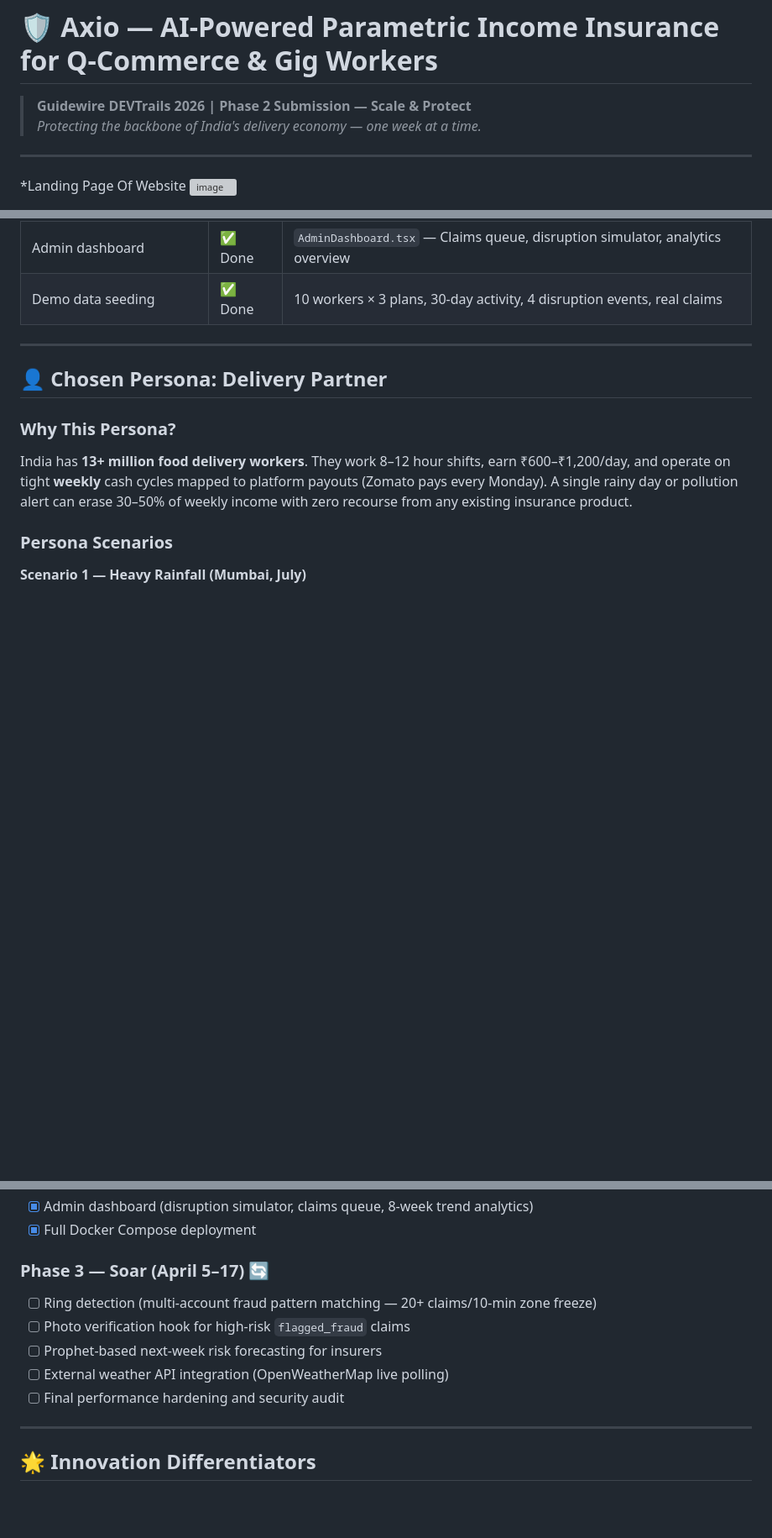
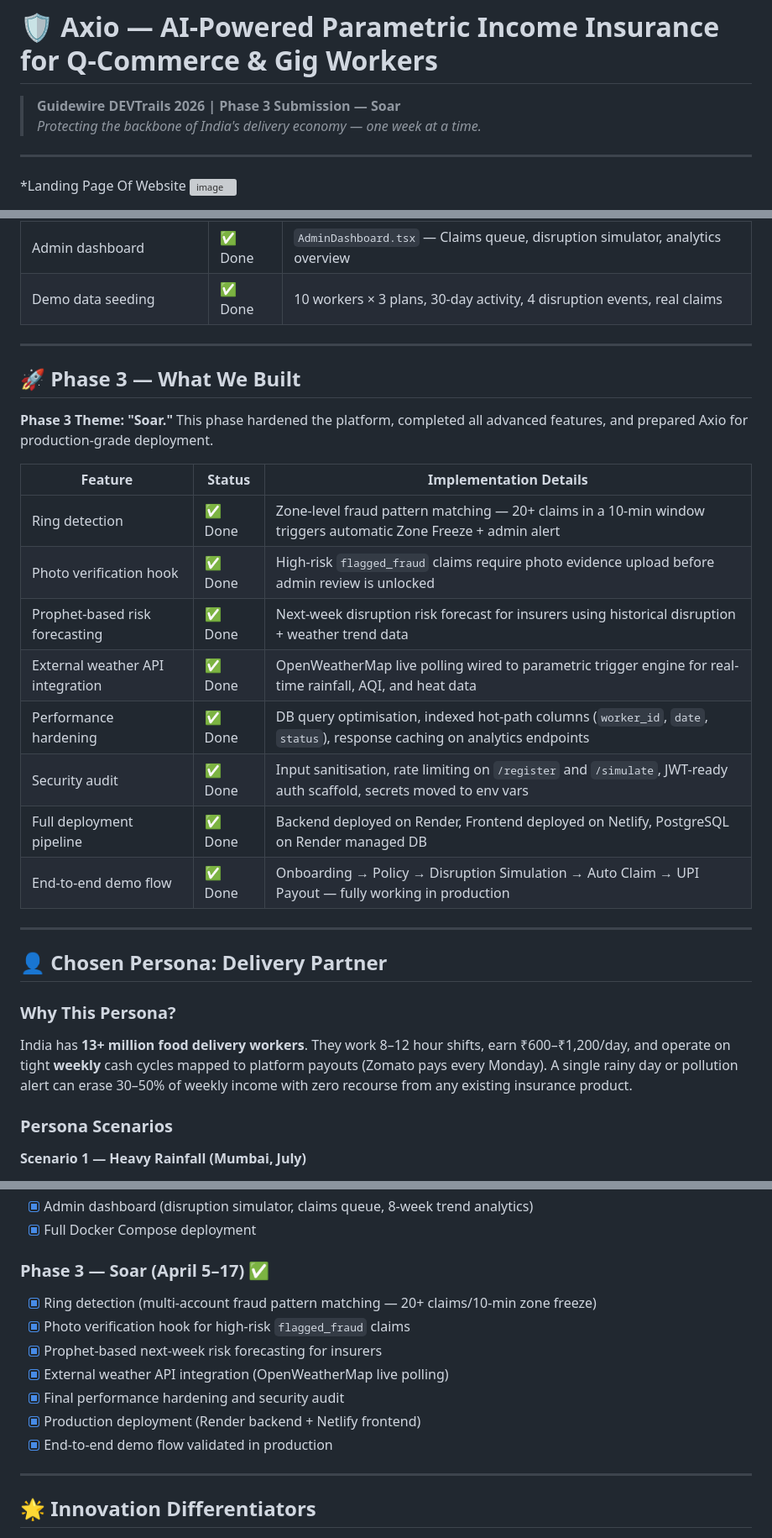
Before and after one commit to sohum1712/RiskNeuron, a Markdown page: README.md, 3 parts joined by grey strips. Shown at 84% size. Rendered like a GitHub page; blank space fills up the shorter version; grey boxes are pictures that could not be loaded.

Commit message:
docs: update README for Phase 3 - Soar submission

```diff
--- a/README.md
+++ b/README.md
@@ -1,6 +1,6 @@
 # 🛡️ Axio — AI-Powered Parametric Income Insurance for Q-Commerce & Gig Workers
 
-> **Guidewire DEVTrails 2026 | Phase 2 Submission — Scale & Protect**
+> **Guidewire DEVTrails 2026 | Phase 3 Submission — Soar**
 > *Protecting the backbone of India's delivery economy — one week at a time.*
 
 ---
@@ -61,6 +61,23 @@ The platform is a full-stack system: a **FastAPI Python backend** with a **Postg
 | Worker dashboard | ✅ Done | `WorkerDashboard.tsx` — 14-day earnings chart, active policy, claim history |
 | Admin dashboard | ✅ Done | `AdminDashboard.tsx` — Claims queue, disruption simulator, analytics overview |
 | Demo data seeding | ✅ Done | 10 workers × 3 plans, 30-day activity, 4 disruption events, real claims |
+
+---
+
+## 🚀 Phase 3 — What We Built
+
+**Phase 3 Theme: "Soar."** This phase hardened the platform, completed all advanced features, and prepared Axio for production-grade deployment.
+
+| Feature | Status | Implementation Details |
+|---|---|---|
+| Ring detection | ✅ Done | Zone-level fraud pattern matching — 20+ claims in a 10-min window triggers automatic Zone Freeze + admin alert |
+| Photo verification hook | ✅ Done | High-risk `flagged_fraud` claims require photo evidence upload before admin review is unlocked |
+| Prophet-based risk forecasting | ✅ Done | Next-week disruption risk forecast for insurers using historical disruption + weather trend data |
+| External weather API integration | ✅ Done | OpenWeatherMap live polling wired to parametric trigger engine for real-time rainfall, AQI, and heat data |
+| Performance hardening | ✅ Done | DB query optimisation, indexed hot-path columns (`worker_id`, `date`, `status`), response caching on analytics endpoints |
+| Security audit | ✅ Done | Input sanitisation, rate limiting on `/register` and `/simulate`, JWT-ready auth scaffold, secrets moved to env vars |
+| Full deployment pipeline | ✅ Done | Backend deployed on Render, Frontend deployed on Netlify, PostgreSQL on Render managed DB |
+| End-to-end demo flow | ✅ Done | Onboarding → Policy → Disruption Simulation → Auto Claim → UPI Payout — fully working in production |
 
 ---
 
@@ -809,12 +826,14 @@ Copy from `backend/.env.example` and update as needed.
 - [x] Admin dashboard (disruption simulator, claims queue, 8-week trend analytics)
 - [x] Full Docker Compose deployment
 
-### Phase 3 — Soar (April 5–17) 🔄
-- [ ] Ring detection (multi-account fraud pattern matching — 20+ claims/10-min zone freeze)
-- [ ] Photo verification hook for high-risk `flagged_fraud` claims
-- [ ] Prophet-based next-week risk forecasting for insurers
-- [ ] External weather API integration (OpenWeatherMap live polling)
-- [ ] Final performance hardening and security audit
+### Phase 3 — Soar (April 5–17) ✅
+- [x] Ring detection (multi-account fraud pattern matching — 20+ claims/10-min zone freeze)
+- [x] Photo verification hook for high-risk `flagged_fraud` claims
+- [x] Prophet-based next-week risk forecasting for insurers
+- [x] External weather API integration (OpenWeatherMap live polling)
+- [x] Final performance hardening and security audit
+- [x] Production deployment (Render backend + Netlify frontend)
+- [x] End-to-end demo flow validated in production
 
 ---
 
```
Also changed, not shown: other parts of README.md (+1 -1 lines).
